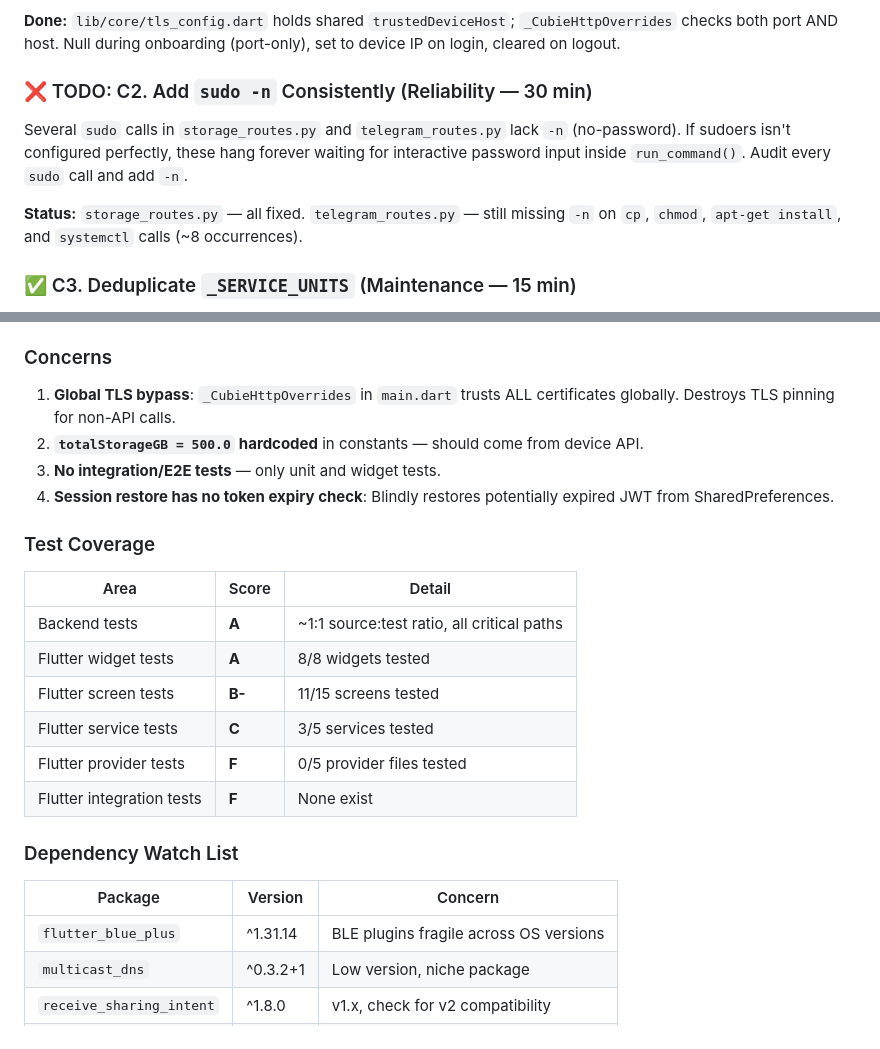
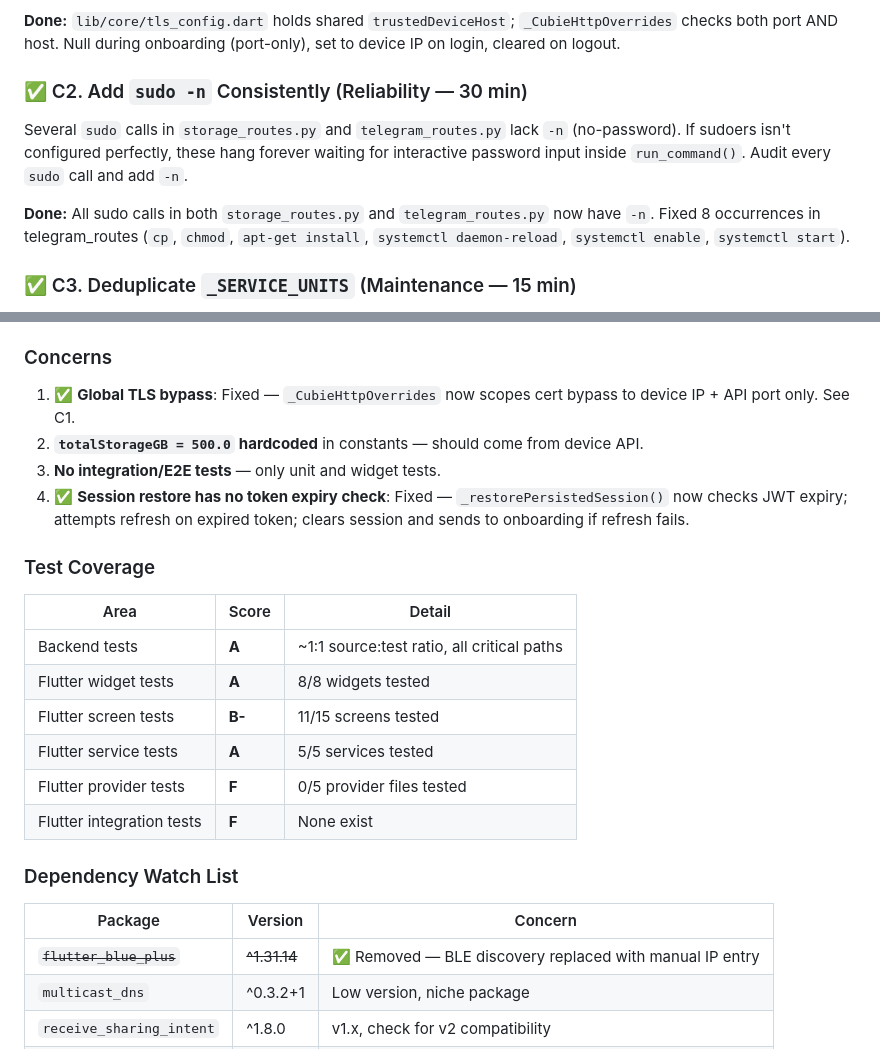
Before and after one commit to nerdyparas/AiHomeCloud, a Markdown page: CTO_Review.md, 2 parts joined by grey strips. GitHub-like rendering.

Commit message:
docs: mark C2, H TLS bypass, H session expiry, and service tests as done
Co-Authored-By: Claude Sonnet 4.6 <noreply@anthropic.com>

```diff
--- a/CTO_Review.md
+++ b/CTO_Review.md
@@ -48,11 +48,11 @@ These are ship-blockers:
 
 **Done:** `lib/core/tls_config.dart` holds shared `trustedDeviceHost`; `_CubieHttpOverrides` checks both port AND host. Null during onboarding (port-only), set to device IP on login, cleared on logout.
 
-### ❌ TODO: C2. Add `sudo -n` Consistently (Reliability — 30 min)
+### ✅ C2. Add `sudo -n` Consistently (Reliability — 30 min)
 
 Several `sudo` calls in `storage_routes.py` and `telegram_routes.py` lack `-n` (no-password). If sudoers isn't configured perfectly, these hang forever waiting for interactive password input inside `run_command()`. Audit every `sudo` call and add `-n`.
 
-**Status:** `storage_routes.py` — all fixed. `telegram_routes.py` — still missing `-n` on `cp`, `chmod`, `apt-get install`, and `systemctl` calls (~8 occurrences).
+**Done:** All sudo calls in both `storage_routes.py` and `telegram_routes.py` now have `-n`. Fixed 8 occurrences in telegram_routes (`cp`, `chmod`, `apt-get install`, `systemctl daemon-reload`, `systemctl enable`, `systemctl start`).
 
 ### ✅ C3. Deduplicate `_SERVICE_UNITS` (Maintenance — 15 min)
 
@@ -324,10 +324,10 @@ These are **NOT v1 priorities**. Listed for awareness:
 - Token auto-refresh with mutex (`_isRefreshing`) prevents concurrent refresh storms
 
 ### Concerns
-1. **Global TLS bypass**: `_CubieHttpOverrides` in `main.dart` trusts ALL certificates globally. Destroys TLS pinning for non-API calls.
+1. ✅ **Global TLS bypass**: Fixed — `_CubieHttpOverrides` now scopes cert bypass to device IP + API port only. See C1.
 2. **`totalStorageGB = 500.0` hardcoded** in constants — should come from device API.
 3. **No integration/E2E tests** — only unit and widget tests.
-4. **Session restore has no token expiry check**: Blindly restores potentially expired JWT from SharedPreferences.
+4. ✅ **Session restore has no token expiry check**: Fixed — `_restorePersistedSession()` now checks JWT expiry; attempts refresh on expired token; clears session and sends to onboarding if refresh fails.
 
 ### Test Coverage
 | Area | Score | Detail |
@@ -335,14 +335,14 @@ These are **NOT v1 priorities**. Listed for awareness:
 | Backend tests | **A** | ~1:1 source:test ratio, all critical paths |
 | Flutter widget tests | **A** | 8/8 widgets tested |
 | Flutter screen tests | **B-** | 11/15 screens tested |
-| Flutter service tests | **C** | 3/5 services tested |
+| Flutter service tests | **A** | 5/5 services tested |
 | Flutter provider tests | **F** | 0/5 provider files tested |
 | Flutter integration tests | **F** | None exist |
 
 ### Dependency Watch List
 | Package | Version | Concern |
 |---|---|---|
-| `flutter_blue_plus` | ^1.31.14 | BLE plugins fragile across OS versions |
+| ~~`flutter_blue_plus`~~ | ~~^1.31.14~~ | ✅ Removed — BLE discovery replaced with manual IP entry |
 | `multicast_dns` | ^0.3.2+1 | Low version, niche package |
 | `receive_sharing_intent` | ^1.8.0 | v1.x, check for v2 compatibility |
 | `percent_indicator` | ^4.2.3 | Unmaintained recently |
```
